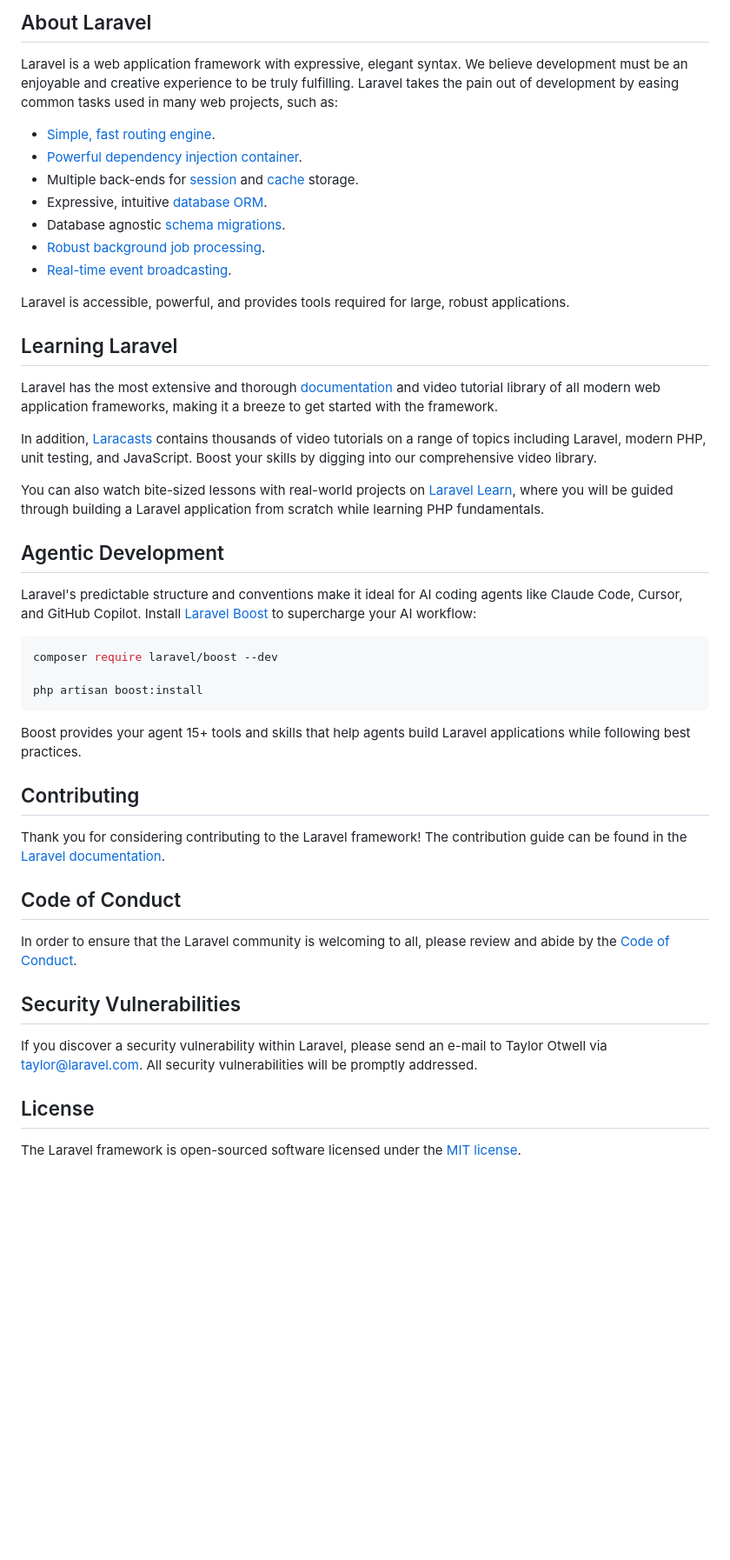
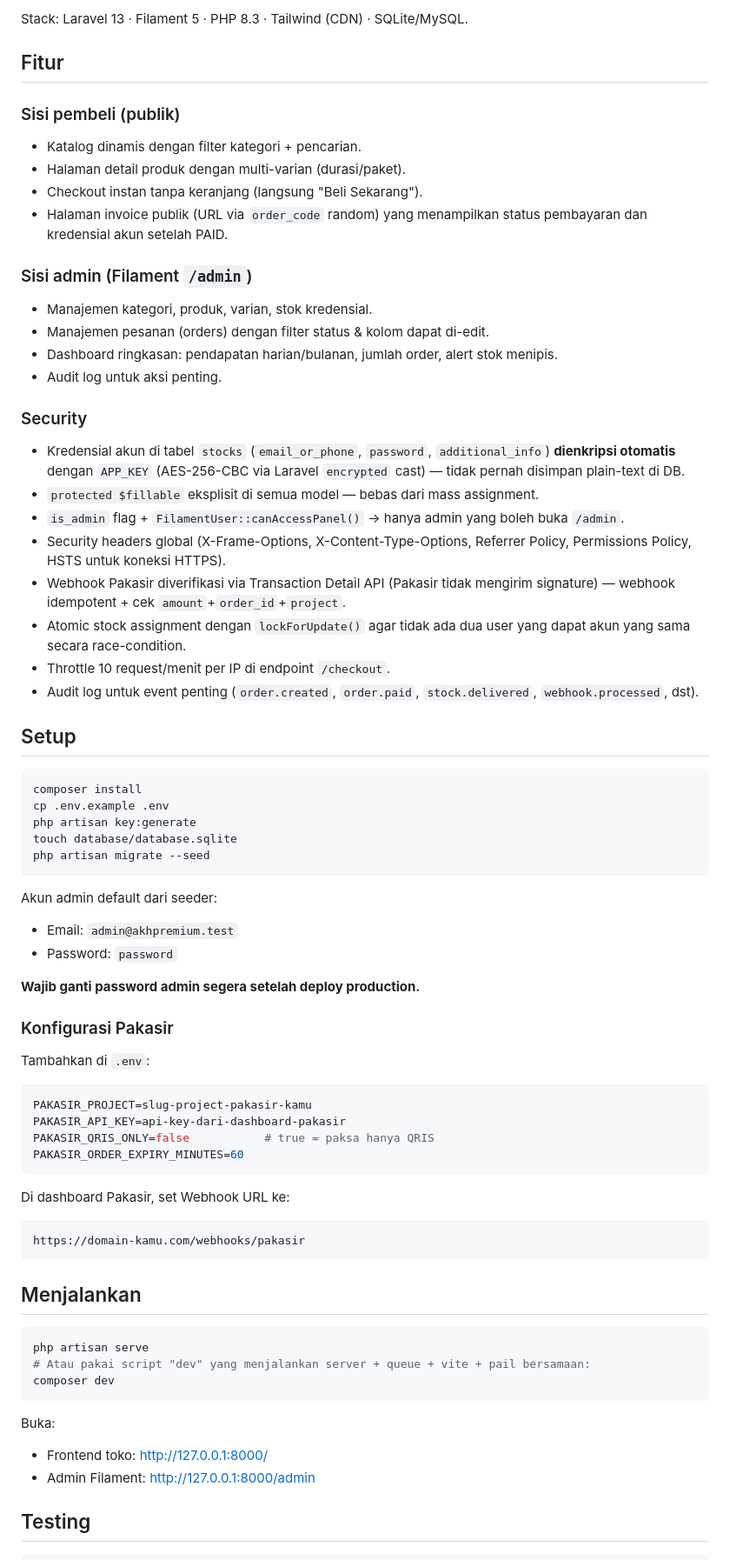
Before and after one commit to DANDUTZzz12/digitalstore, a Markdown page: README.md, the part around one of its changes. Shown at 87% size. Rendered like a GitHub page; blank space fills up the shorter version.

Commit message:
docs: add README + tests for new flow

````diff
--- a/README.md
+++ b/README.md
@@ -9,50 +6,84 @@
 
-## About Laravel
+Stack: Laravel 13 · Filament 5 · PHP 8.3 · Tailwind (CDN) · SQLite/MySQL.
 
-Laravel is a web application framework with expressive, elegant syntax. We believe development must be an enjoyable and creative experience to be truly fulfilling. Laravel takes the pain out of development by easing common tasks used in many web projects, such as:
+## Fitur
 
-- [Simple, fast routing engine](https://laravel.com/docs/routing).
-- [Powerful dependency injection container](https://laravel.com/docs/container).
-- Multiple back-ends for [session](https://laravel.com/docs/session) and [cache](https://laravel.com/docs/cache) storage.
-- Expressive, intuitive [database ORM](https://laravel.com/docs/eloquent).
-- Database agnostic [schema migrations](https://laravel.com/docs/migrations).
-- [Robust background job processing](https://laravel.com/docs/queues).
-- [Real-time event broadcasting](https://laravel.com/docs/broadcasting).
+### Sisi pembeli (publik)
+- Katalog dinamis dengan filter kategori + pencarian.
+- Halaman detail produk dengan multi-varian (durasi/paket).
+- Checkout instan tanpa keranjang (langsung "Beli Sekarang").
+- Halaman invoice publik (URL via `order_code` random) yang menampilkan
+  status pembayaran dan kredensial akun setelah PAID.
 
-Laravel is accessible, powerful, and provides tools required for large, robust applications.
+### Sisi admin (Filament `/admin`)
+- Manajemen kategori, produk, varian, stok kredensial.
+- Manajemen pesanan (orders) dengan filter status & kolom dapat di-edit.
+- Dashboard ringkasan: pendapatan harian/bulanan, jumlah order, alert stok menipis.
+- Audit log untuk aksi penting.
 
-## Learning Laravel
+### Security
+- Kredensial akun di tabel `stocks` (`email_or_phone`, `password`,
+  `additional_info`) **dienkripsi otomatis** dengan `APP_KEY` (AES-256-CBC via
+  Laravel `encrypted` cast) — tidak pernah disimpan plain-text di DB.
+- `protected $fillable` eksplisit di semua model — bebas dari mass assignment.
+- `is_admin` flag + `FilamentUser::canAccessPanel()` → hanya admin yang boleh
+  buka `/admin`.
+- Security headers global (X-Frame-Options, X-Content-Type-Options, Referrer
+  Policy, Permissions Policy, HSTS untuk koneksi HTTPS).
+- Webhook Pakasir diverifikasi via Transaction Detail API (Pakasir tidak
+  mengirim signature) — webhook idempotent + cek `amount`+`order_id`+`project`.
+- Atomic stock assignment dengan `lockForUpdate()` agar tidak ada dua user yang
+  dapat akun yang sama secara race-condition.
+- Throttle 10 request/menit per IP di endpoint `/checkout`.
+- Audit log untuk event penting (`order.created`, `order.paid`,
+  `stock.delivered`, `webhook.processed`, dst).
 
-Laravel has the most extensive and thorough [documentation](https://laravel.com/docs) and video tutorial library of all modern web application frameworks, making it a breeze to get started with the framework.
-
-In addition, [Laracasts](https://laracasts.com) contains thousands of video tutorials on a range of topics including Laravel, modern PHP, unit testing, and JavaScript. Boost your skills by digging into our comprehensive video library.
-
-You can also watch bite-sized lessons with real-world projects on [Laravel Learn](https://laravel.com/learn), where you will be guided through building a Laravel application from scratch while learning PHP fundamentals.
-
-## Agentic Development
-
-Laravel's predictable structure and conventions make it ideal for AI coding agents like Claude Code, Cursor, and GitHub Copilot. Install [Laravel Boost](https://laravel.com/docs/ai) to supercharge your AI workflow:
+## Setup
 
 ```bash
-composer require laravel/boost --dev
-
-php artisan boost:install
+composer install
+cp .env.example .env
+php artisan key:generate
+touch database/database.sqlite
+php artisan migrate --seed
 ```
 
-Boost provides your agent 15+ tools and skills that help agents build Laravel applications while following best practices.
+Akun admin default dari seeder:
 
-## Contributing
+- Email: `admin@akhpremium.test`
+- Password: `password`
 
-Thank you for considering contributing to the Laravel framework! The contribution guide can be found in the [Laravel documentation](https://laravel.com/docs/contributions).
+**Wajib ganti password admin segera setelah deploy production.**
 
-## Code of Conduct
+### Konfigurasi Pakasir
 
-In order to ensure that the Laravel community is welcoming to all, please review and abide by the [Code of Conduct](https://laravel.com/docs/contributions#code-of-conduct).
+Tambahkan di `.env`:
 
-## Security Vulnerabilities
+```env
+PAKASIR_PROJECT=slug-project-pakasir-kamu
+PAKASIR_API_KEY=api-key-dari-dashboard-pakasir
+PAKASIR_QRIS_ONLY=false           # true = paksa hanya QRIS
+PAKASIR_ORDER_EXPIRY_MINUTES=60
+```
 
-If you discover a security vulnerability within Laravel, please send an e-mail to Taylor Otwell via [taylor@laravel.com](mailto:taylor@laravel.com). All security vulnerabilities will be promptly addressed.
+Di dashboard Pakasir, set Webhook URL ke:
 
-## License
+```
+https://domain-kamu.com/webhooks/pakasir
+```
 
-The Laravel framework is open-sourced software licensed under the [MIT license](https://opensource.org/licenses/MIT).
+## Menjalankan
+
+```bash
+php artisan serve
+# Atau pakai script "dev" yang menjalankan server + queue + vite + pail bersamaan:
+composer dev
+```
+
+Buka:
+
+- Frontend toko: http://127.0.0.1:8000/
+- Admin Filament: http://127.0.0.1:8000/admin
+
+## Testing
+
````
Also changed, not shown: other parts of README.md (+26 -7 lines).
